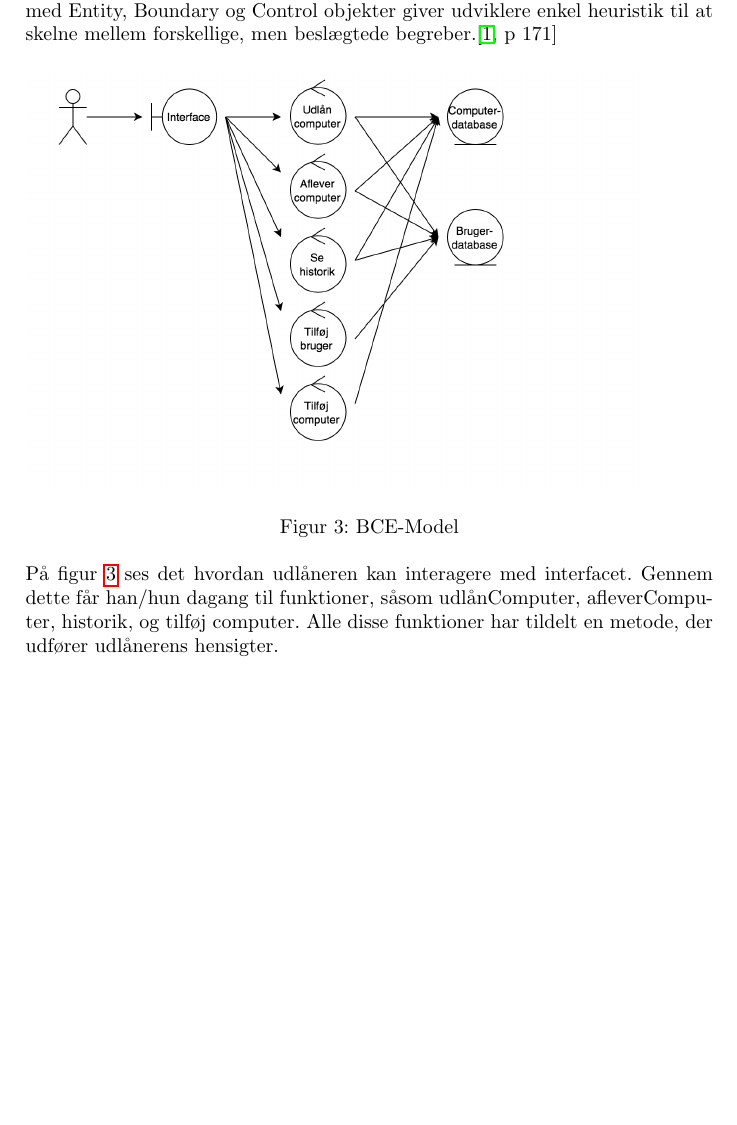
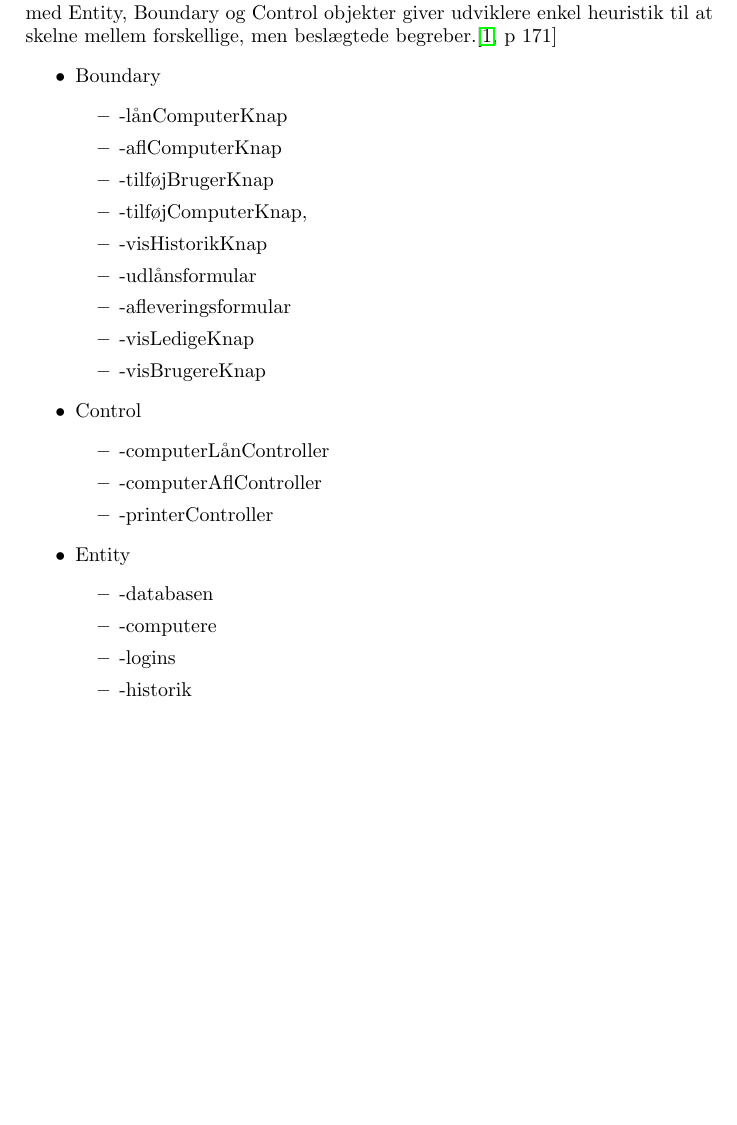
Before and after one commit to CasperAHI/PKSU, a LaTeX document (Skabelon.tex): part of page 12 of 30, cut so that both start at the same text. Compiled offline with pdfLaTeX.

Commit message:
Update Skabelon.tex

```diff
--- a/Skabelon.tex
+++ b/Skabelon.tex
@@ -169,13 +169,33 @@ Figur \ref{fig:KLS} viser:
 \newpage
 \subsection{BCE-Model}
 Entity objekter repræsenterer vedvarende oplysninger der registreres af systemet. Boundary objekter repræsenterer samspillet mellem aktører og systemet. Control objekter er ansvarlig for at realisere use cases. Modellering af systemet med Entity, Boundary og Control objekter giver udviklere enkel heuristik til at skelne mellem forskellige, men beslægtede begreber.\cite[p~171]{OOSE}
-\begin{figure}[h!]
-\includegraphics[width=0.9\textwidth]{BCE}
-  \caption{BCE-Model}
-    \label{fig:BCE}
-  \centering
-\end{figure}\\
-På figur \ref{fig:BCE} ses det hvordan udlåneren kan interagere med interfacet. Gennem dette får han/hun dagang til funktioner, såsom udlånComputer, afleverComputer, historik, og tilføj computer. Alle disse funktioner har tildelt en metode, der udfører udlånerens hensigter.
+\begin{itemize}
+\item Boundary
+\begin{itemize}
+\item{-}lånComputerKnap
+\item{-}aflComputerKnap
+\item{-}tilføjBrugerKnap
+\item{-}tilføjComputerKnap,
+\item{-}visHistorikKnap
+\item{-}udlånsformular
+\item{-}afleveringsformular
+\item{-}visLedigeKnap
+\item{-}visBrugereKnap
+\end{itemize}
+\item Control
+\begin{itemize}
+\item{-}computerLånController
+\item{-}computerAflController
+\item{-}printerController
+\end{itemize}
+\item Entity
+\begin {itemize}
+\item{-}databasen
+\item{-}computere
+\item{-}logins
+\item{-}historik
+\end{itemize}
+\end{itemize}
 \newpage
 \subsection{Sekvensdiagram}
 Et sekvens diagram forbinder use cases med objekter. Det viser, hvordan en use case (eller scenarier) opfører sig og hvordan det fordeles blandt de deltagende objekter. Sekvens diagrammer er normalt ikke så godt et medium for kommunikation med brugeren som use cases er, da sekvens diagrammer kræver mere baggrund om notation. \cite[p~179]{OOSE}
```
